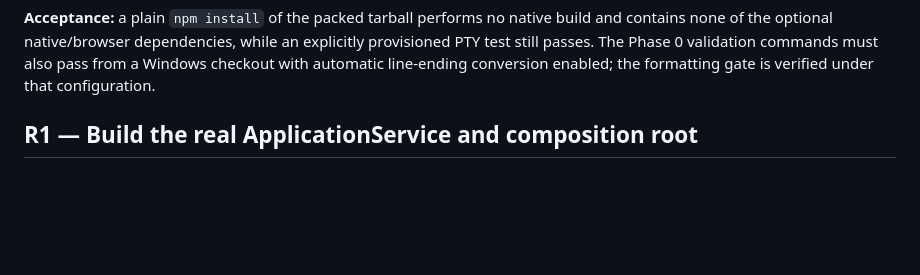
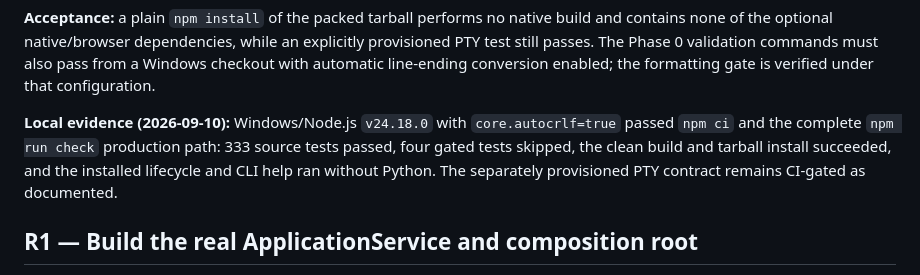
Before and after one commit to PierrunoYT/patch, a Markdown page: docs/remaining-integration-tasks.md, the part around the change. GitHub-like rendering; blank space fills up the shorter version.

Commit message:
docs: record Phase 0 validation evidence

```diff
--- a/docs/remaining-integration-tasks.md
+++ b/docs/remaining-integration-tasks.md
@@ -158,6 +158,12 @@ build and contains none of the optional native/browser dependencies, while an
 explicitly provisioned PTY test still passes. The Phase 0 validation commands
 must also pass from a Windows checkout with automatic line-ending conversion
 enabled; the formatting gate is verified under that configuration.
+
+**Local evidence (2026-09-10):** Windows/Node.js `v24.18.0` with
+`core.autocrlf=true` passed `npm ci` and the complete `npm run check` production
+path: 333 source tests passed, four gated tests skipped, the clean build and
+tarball install succeeded, and the installed lifecycle and CLI help ran without
+Python. The separately provisioned PTY contract remains CI-gated as documented.
 
 ## R1 — Build the real ApplicationService and composition root
 
```
Also changed, not shown: CHANGELOG.md (+3 -0 lines), PORTING_PLAN.md (+6 -0 lines).
